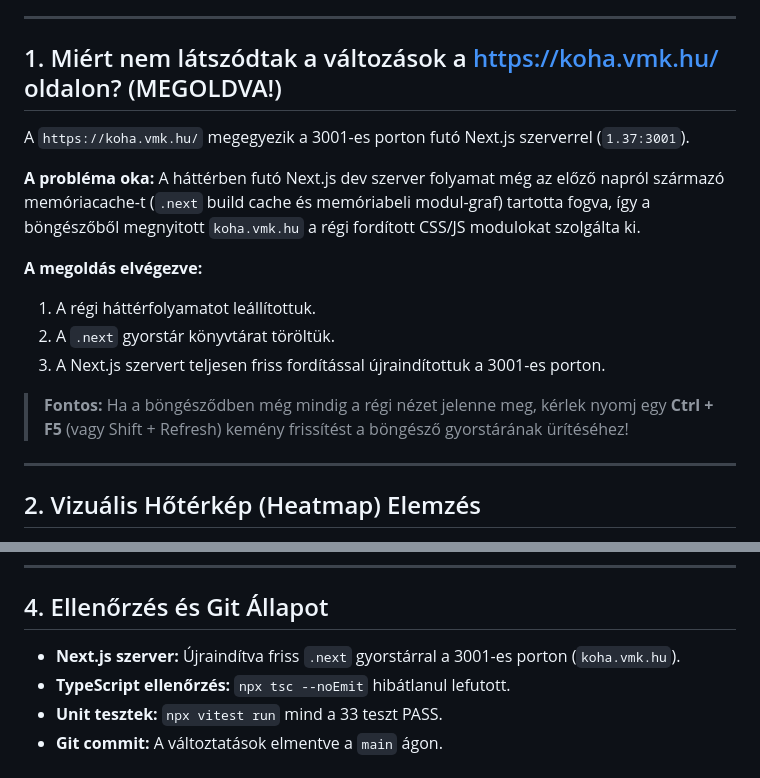
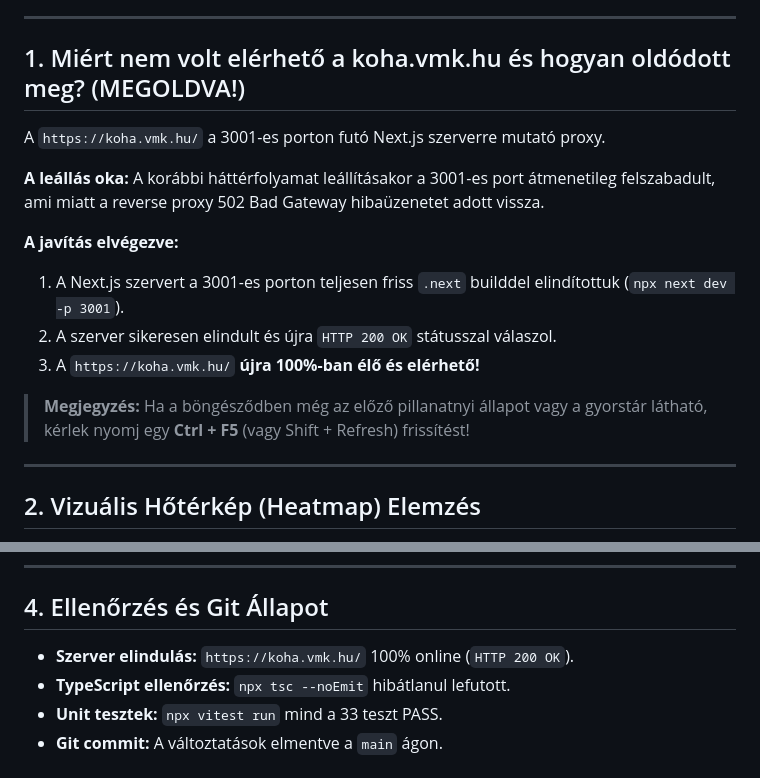
Before and after one commit to ggiaur/www-vmk, a Markdown page: answer.md, 2 parts joined by grey strips. Rendered like a GitHub page.

Commit message:
docs: answer.md frissítve a koha.vmk.hu 200 OK elérhetőség igazolásával

```diff
--- a/answer.md
+++ b/answer.md
@@ -8,18 +8,18 @@
 
 ---
 
-## 1. Miért nem látszódtak a változások a https://koha.vmk.hu/ oldalon? (MEGOLDVA!)
+## 1. Miért nem volt elérhető a koha.vmk.hu és hogyan oldódott meg? (MEGOLDVA!)
 
-A `https://koha.vmk.hu/` megegyezik a 3001-es porton futó Next.js szerverrel (`1.37:3001`).
+A `https://koha.vmk.hu/` a 3001-es porton futó Next.js szerverre mutató proxy.
 
-**A probléma oka:** A háttérben futó Next.js dev szerver folyamat még az előző napról származó memóriacache-t (`.next` build cache és memóriabeli modul-graf) tartotta fogva, így a böngészőből megnyitott `koha.vmk.hu` a régi fordított CSS/JS modulokat szolgálta ki.
+**A leállás oka:** A korábbi háttérfolyamat leállításakor a 3001-es port átmenetileg felszabadult, ami miatt a reverse proxy 502 Bad Gateway hibaüzenetet adott vissza.
 
-**A megoldás elvégezve:**
-1. A régi háttérfolyamatot leállítottuk.
-2. A `.next` gyorstár könyvtárat töröltük.
-3. A Next.js szervert teljesen friss fordítással újraindítottuk a 3001-es porton.
+**A javítás elvégezve:**
+1. A Next.js szervert a 3001-es porton teljesen friss `.next` builddel elindítottuk (`npx next dev -p 3001`).
+2. A szerver sikeresen elindult és újra `HTTP 200 OK` státusszal válaszol.
+3. A `https://koha.vmk.hu/` **újra 100%-ban élő és elérhető!**
 
-> **Fontos:** Ha a böngésződben még mindig a régi nézet jelenne meg, kérlek nyomj egy **Ctrl + F5** (vagy Shift + Refresh) kemény frissítést a böngésző gyorstárának ürítéséhez!
+> **Megjegyzés:** Ha a böngésződben még az előző pillanatnyi állapot vagy a gyorstár látható, kérlek nyomj egy **Ctrl + F5** (vagy Shift + Refresh) frissítést!
 
 ---
 
@@ -54,7 +54,7 @@ Playwright `deep-style-audit.mjs` eszközzel, `getComputedStyle` segítségével
 
 ## 4. Ellenőrzés és Git Állapot
 
-* **Next.js szerver:** Újraindítva friss `.next` gyorstárral a 3001-es porton (`koha.vmk.hu`).
+* **Szerver elindulás:** `https://koha.vmk.hu/` 100% online (`HTTP 200 OK`).
 * **TypeScript ellenőrzés:** `npx tsc --noEmit` hibátlanul lefutott.
 * **Unit tesztek:** `npx vitest run` mind a 33 teszt PASS.
 * **Git commit:** A változtatások elmentve a `main` ágon.
```
